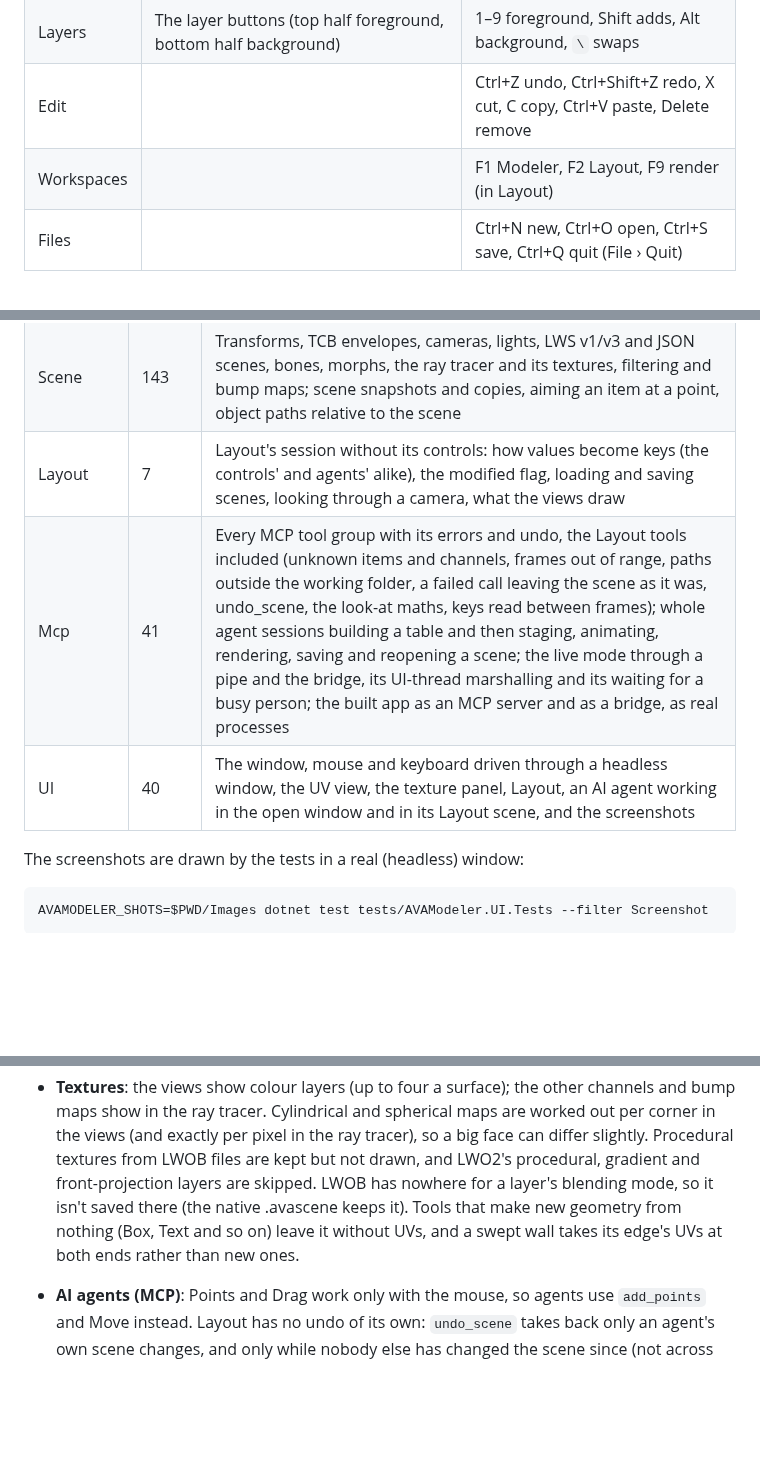
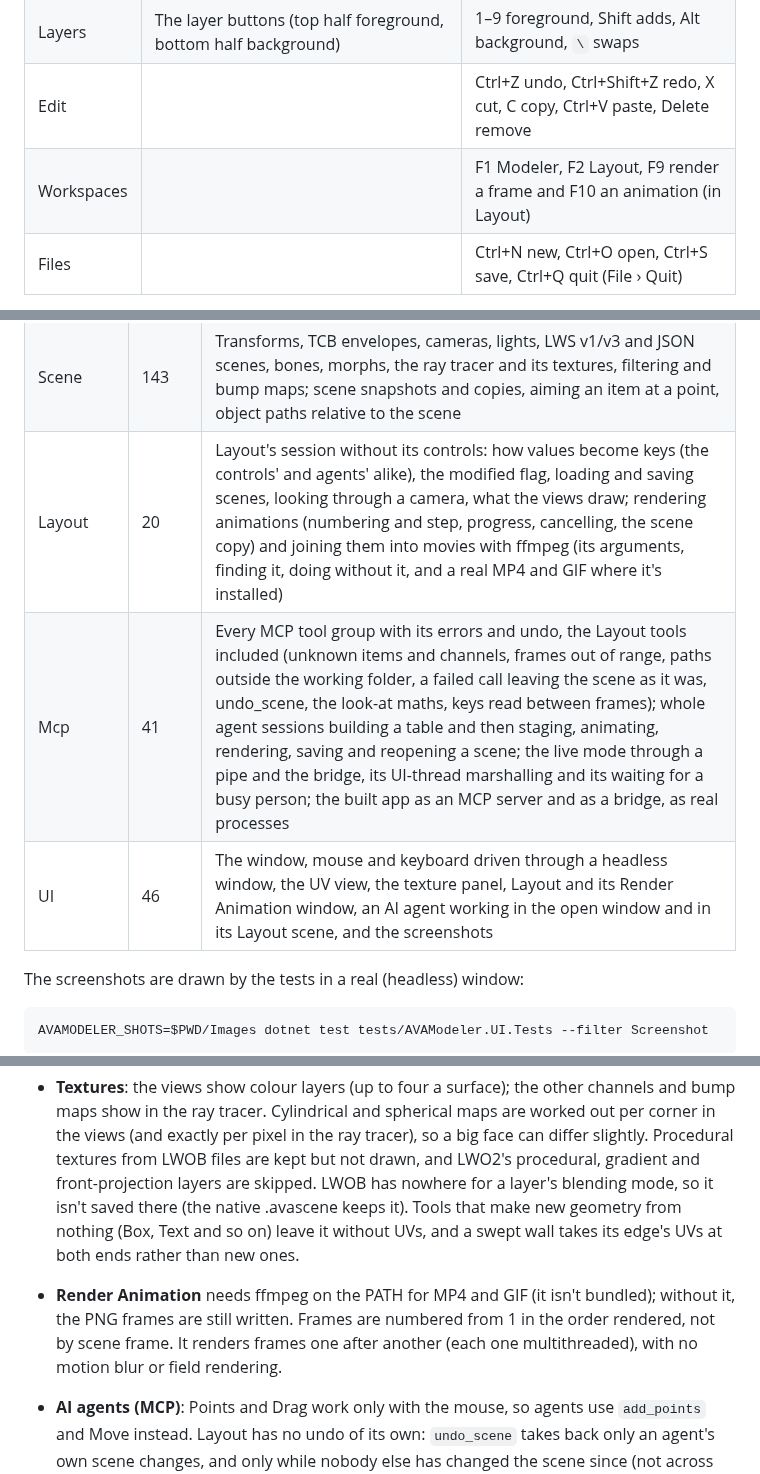
Before and after one commit to Harlock123/AVAModeler, a Markdown page: README.md, 3 parts joined by grey strips. Rendered like a GitHub page; blank space fills up the shorter version.

```diff
--- a/README.md
+++ b/README.md
@@ -193,7 +199,7 @@ On Windows, unzip and run `AVAModeler.exe`. On macOS, if Gatekeeper refuses to o
 | Navigate | Wheel zooms; middle-drag or Alt-drag pans; drag the perspective view to turn it; double-click to maximize | A fit all, Shift+A fit selected, `.` and `,` zoom, 0 maximize, U the UV view |
 | Layers | The layer buttons (top half foreground, bottom half background) | 1–9 foreground, Shift adds, Alt background, `\` swaps |
 | Edit | | Ctrl+Z undo, Ctrl+Shift+Z redo, X cut, C copy, Ctrl+V paste, Delete remove |
-| Workspaces | | F1 Modeler, F2 Layout, F9 render (in Layout) |
+| Workspaces | | F1 Modeler, F2 Layout, F9 render a frame and F10 an animation (in Layout) |
 | Files | | Ctrl+N new, Ctrl+O open, Ctrl+S save, Ctrl+Q quit (File › Quit) |
 
 The default tool keys follow the classic layout: T Move, Y Rotate, H Size, Shift+H Stretch, Shift+X Box, Shift+O
@@ -353,9 +359,9 @@ It needs the .NET 10 SDK. 512 tests cover every layer:
 | Rendering | 31 | The four views' projections; a document as the views draw it; the OpenGL camera matrix landing every point where the software one does; shading, smoothing, picking; textures, with the OpenGL renderer's textured picture checked against the software one (on a real OpenGL or OpenGL ES context where there is one) |
 | Tools | 62 | Every tool, the numeric parameters and their checks, the command API, Lua macros (and their time limit), a plugin loaded from its own assembly, the spaceship and logo built from scratch; Make UVs, UVs through every kind of edit, the UV space, the texture commands |
 | Scene | 143 | Transforms, TCB envelopes, cameras, lights, LWS v1/v3 and JSON scenes, bones, morphs, the ray tracer and its textures, filtering and bump maps; scene snapshots and copies, aiming an item at a point, object paths relative to the scene |
-| Layout | 7 | Layout's session without its controls: how values become keys (the controls' and agents' alike), the modified flag, loading and saving scenes, looking through a camera, what the views draw |
+| Layout | 20 | Layout's session without its controls: how values become keys (the controls' and agents' alike), the modified flag, loading and saving scenes, looking through a camera, what the views draw; rendering animations (numbering and step, progress, cancelling, the scene copy) and joining them into movies with ffmpeg (its arguments, finding it, doing without it, and a real MP4 and GIF where it's installed) |
 | Mcp | 41 | Every MCP tool group with its errors and undo, the Layout tools included (unknown items and channels, frames out of range, paths outside the working folder, a failed call leaving the scene as it was, undo_scene, the look-at maths, keys read between frames); whole agent sessions building a table and then staging, animating, rendering, saving and reopening a scene; the live mode through a pipe and the bridge, its UI-thread marshalling and its waiting for a busy person; the built app as an MCP server and as a bridge, as real processes |
-| UI | 40 | The window, mouse and keyboard driven through a headless window, the UV view, the texture panel, Layout, an AI agent working in the open window and in its Layout scene, and the screenshots |
+| UI | 46 | The window, mouse and keyboard driven through a headless window, the UV view, the texture panel, Layout and its Render Animation window, an AI agent working in the open window and in its Layout scene, and the screenshots |
 
 The screenshots are drawn by the tests in a real (headless) window:
 
@@ -402,6 +408,10 @@ Layout reuses them.
   isn't saved there (the native .avascene keeps it). Tools that make new geometry from nothing (Box, Text and so on)
   leave it without UVs, and a swept wall takes its edge's UVs at both ends rather than new ones.
 
+- **Render Animation** needs ffmpeg on the PATH for MP4 and GIF (it isn't bundled); without it, the PNG frames are
+  still written. Frames are numbered from 1 in the order rendered, not by scene frame. It renders frames one after
+  another (each one multithreaded), with no motion blur or field rendering.
+
 - **AI agents (MCP)**: Points and Drag work only with the mouse, so agents use `add_points` and Move instead.
   Layout has no undo of its own: `undo_scene` takes back only an agent's own scene changes, and only while nobody
   else has changed the scene since (not across `new_scene` or `open_scene`); the person's Ctrl+Z doesn't reach the
```
Also changed, not shown: other parts of README.md (+8 -2 lines), AGENTS.md (+4 -0 lines), Images/AVAModeler-animation.png (added), 9 other files.
